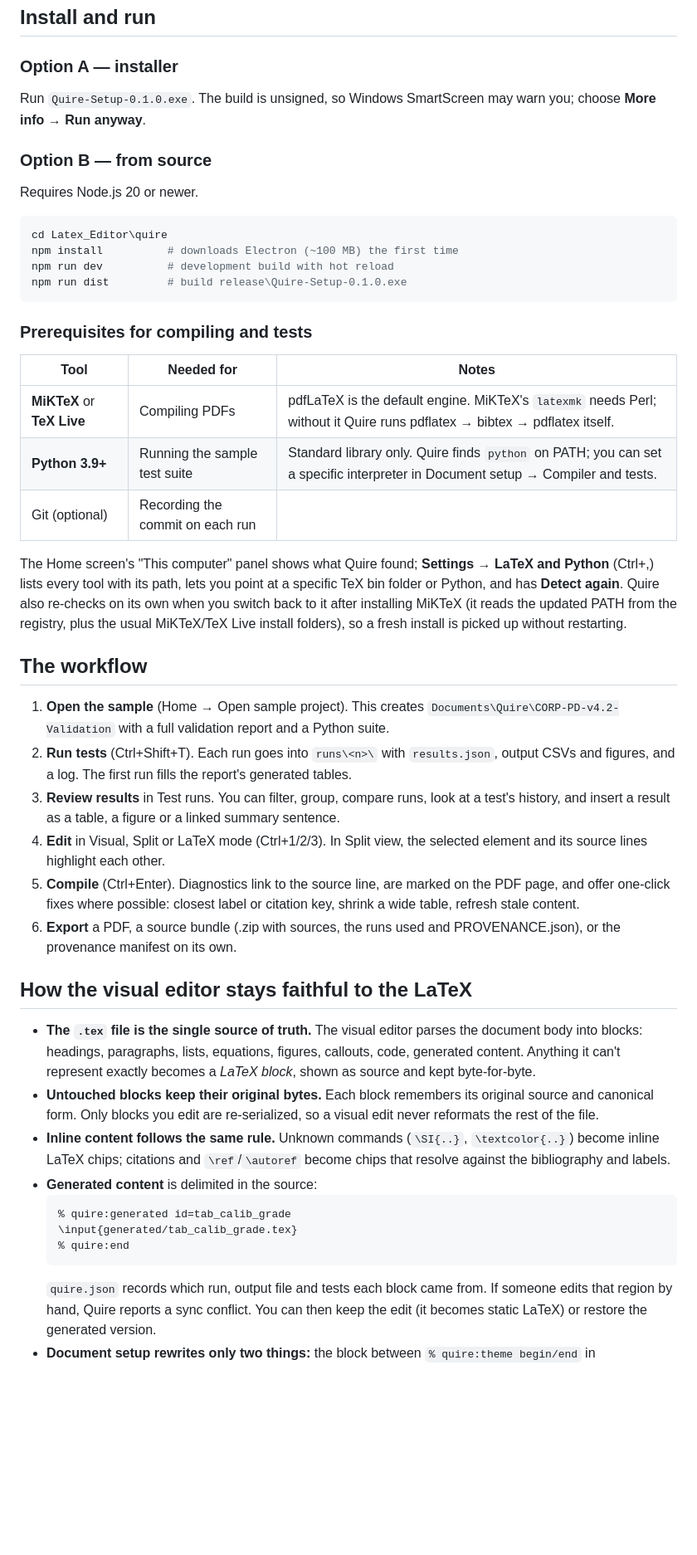
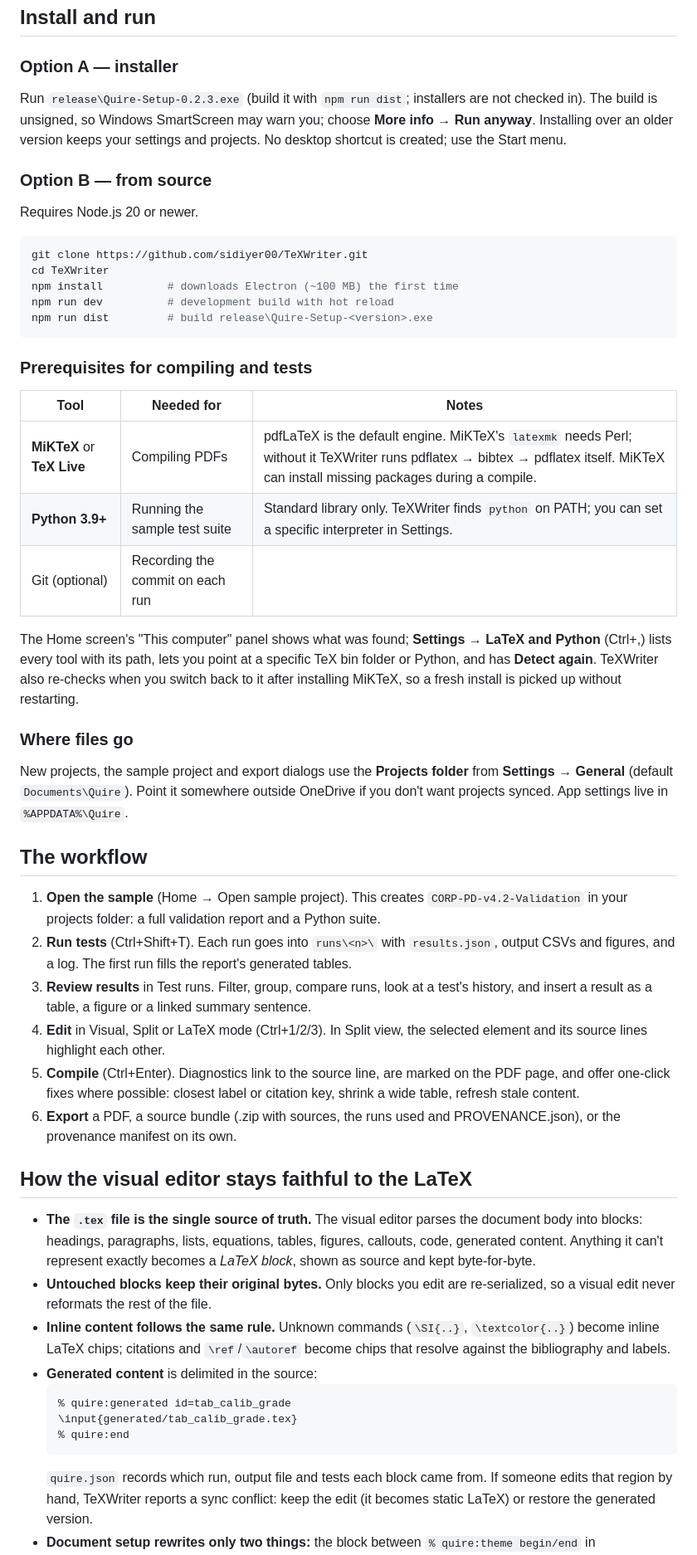
Before and after one commit to sidiyer00/TeXWriter, a Markdown page: README.md, the part around one of its changes. Shown at 83% size. GitHub-like rendering; blank space fills up the shorter version.

````diff
--- a/README.md
+++ b/README.md
@@ -10,65 +12,73 @@ compile a reproducible PDF.
 ## Install and run
 
 ### Option A — installer
-Run `Quire-Setup-0.1.0.exe`. The build is unsigned, so Windows SmartScreen may warn
-you; choose **More info → Run anyway**.
+Run `release\Quire-Setup-0.2.3.exe` (build it with `npm run dist`; installers are not checked
+in). The build is unsigned, so Windows SmartScreen may warn you; choose **More info → Run
+anyway**. Installing over an older version keeps your settings and projects. No desktop shortcut
+is created; use the Start menu.
 
 ### Option B — from source
 Requires Node.js 20 or newer.
 
 ```powershell
-cd Latex_Editor\quire
+git clone https://github.com/sidiyer00/TeXWriter.git
+cd TeXWriter
 npm install          # downloads Electron (~100 MB) the first time
 npm run dev          # development build with hot reload
-npm run dist         # build release\Quire-Setup-0.1.0.exe
+npm run dist         # build release\Quire-Setup-<version>.exe
 ```
 
 ### Prerequisites for compiling and tests
 | Tool | Needed for | Notes |
 |---|---|---|
-| **MiKTeX** or **TeX Live** | Compiling PDFs | pdfLaTeX is the default engine. MiKTeX's `latexmk` needs Perl; without it Quire runs pdflatex → bibtex → pdflatex itself. |
-| **Python 3.9+** | Running the sample test suite | Standard library only. Quire finds `python` on PATH; you can set a specific interpreter in Document setup → Compiler and tests. |
+| **MiKTeX** or **TeX Live** | Compiling PDFs | pdfLaTeX is the default engine. MiKTeX's `latexmk` needs Perl; without it TeXWriter runs pdflatex → bibtex → pdflatex itself. MiKTeX can install missing packages during a compile. |
+| **Python 3.9+** | Running the sample test suite | Standard library only. TeXWriter finds `python` on PATH; you can set a specific interpreter in Settings. |
 | Git (optional) | Recording the commit on each run | |
 
-The Home screen's "This computer" panel shows what Quire found; **Settings → LaTeX and Python**
+The Home screen's "This computer" panel shows what was found; **Settings → LaTeX and Python**
 (Ctrl+,) lists every tool with its path, lets you point at a specific TeX bin folder or Python,
-and has **Detect again**. Quire also re-checks on its own when you switch back to it after
-installing MiKTeX (it reads the updated PATH from the registry, plus the usual MiKTeX/TeX Live
-install folders), so a fresh install is picked up without restarting.
+and has **Detect again**. TeXWriter also re-checks when you switch back to it after installing
+MiKTeX, so a fresh install is picked up without restarting.
+
+### Where files go
+New projects, the sample project and export dialogs use the **Projects folder** from
+**Settings → General** (default `Documents\Quire`). Point it somewhere outside OneDrive if you
+don't want projects synced. App settings live in `%APPDATA%\Quire`.
 
 ## The workflow
 
-1. **Open the sample** (Home → Open sample project). This creates
-   `Documents\Quire\CORP-PD-v4.2-Validation` with a full validation report and a Python suite.
-2. **Run tests** (Ctrl+Shift+T). Each run goes into `runs\<n>\` with `results.json`,
-   output CSVs and figures, and a log. The first run fills the report's generated tables.
-3. **Review results** in Test runs. You can filter, group, compare runs, look at a test's
-   history, and insert a result as a table, a figure or a linked summary sentence.
-4. **Edit** in Visual, Split or LaTeX mode (Ctrl+1/2/3). In Split view, the selected
-   element and its source lines highlight each other.
-5. **Compile** (Ctrl+Enter). Diagnostics link to the source line, are marked on the PDF
-   page, and offer one-click fixes where possible: closest label or citation key, shrink a
-   wide table, refresh stale content.
-6. **Export** a PDF, a source bundle (.zip with sources, the runs used and
-   PROVENANCE.json), or the provenance manifest on its own.
+1. **Open the sample** (Home → Open sample project). This creates `CORP-PD-v4.2-Validation` in
+   your projects folder: a full validation report and a Python suite.
+2. **Run tests** (Ctrl+Shift+T). Each run goes into `runs\<n>\` with `results.json`, output CSVs
+   and figures, and a log. The first run fills the report's generated tables.
+3. **Review results** in Test runs. Filter, group, compare runs, look at a test's history, and
+   insert a result as a table, a figure or a linked summary sentence.
+4. **Edit** in Visual, Split or LaTeX mode (Ctrl+1/2/3). In Split view, the selected element and
+   its source lines highlight each other.
+5. **Compile** (Ctrl+Enter). Diagnostics link to the source line, are marked on the PDF page, and
+   offer one-click fixes where possible: closest label or citation key, shrink a wide table,
+   refresh stale content.
+6. **Export** a PDF, a source bundle (.zip with sources, the runs used and PROVENANCE.json), or
+   the provenance manifest on its own.
 
 ## How the visual editor stays faithful to the LaTeX
 
-- **The `.tex` file is the single source of truth.** The visual editor parses the document body into
-  blocks: headings, paragraphs, lists, equations, figures, callouts, code, generated
-  content. Anything it can't represent exactly becomes a *LaTeX block*, shown as source and
-  kept byte-for-byte.
-- **Untouched blocks keep their original bytes.** Each block remembers its original source and
-  canonical form. Only blocks you edit are re-serialized, so a visual edit never reformats the rest of the file.
-- **Inline content follows the same rule.** Unknown commands (`\SI{..}`, `\textcolor{..}`) become inline LaTeX chips; citations and
-  `\ref`/`\autoref` become chips that resolve against the bibliography and labels.
+- **The `.tex` file is the single source of truth.** The visual editor parses the document body
+  into blocks: headings, paragraphs, lists, equations, tables, figures, callouts, code, generated
+  content. Anything it can't represent exactly becomes a *LaTeX block*, shown as source and kept
+  byte-for-byte.
+- **Untouched blocks keep their original bytes.** Only blocks you edit are re-serialized, so a
+  visual edit never reformats the rest of the file.
+- **Inline content follows the same rule.** Unknown commands (`\SI{..}`, `\textcolor{..}`) become
+  inline LaTeX chips; citations and `\ref`/`\autoref` become chips that resolve against the
+  bibliography and labels.
 - **Generated content** is delimited in the source:
   ```latex
   % quire:generated id=tab_calib_grade
   \input{generated/tab_calib_grade.tex}
   % quire:end
   ```
-  `quire.json` records which run, output file and tests each block came from. If someone
-  edits that region by hand, Quire reports a sync conflict. You can then keep the edit (it
-  becomes static LaTeX) or restore the generated version.
+  `quire.json` records which run, output file and tests each block came from. If someone edits
+  that region by hand, TeXWriter reports a sync conflict: keep the edit (it becomes static LaTeX)
+  or restore the generated version.
 - **Document setup rewrites only two things:** the block between `% quire:theme begin/end` in
````
Also changed, not shown: other parts of README.md (+79 -45 lines).
